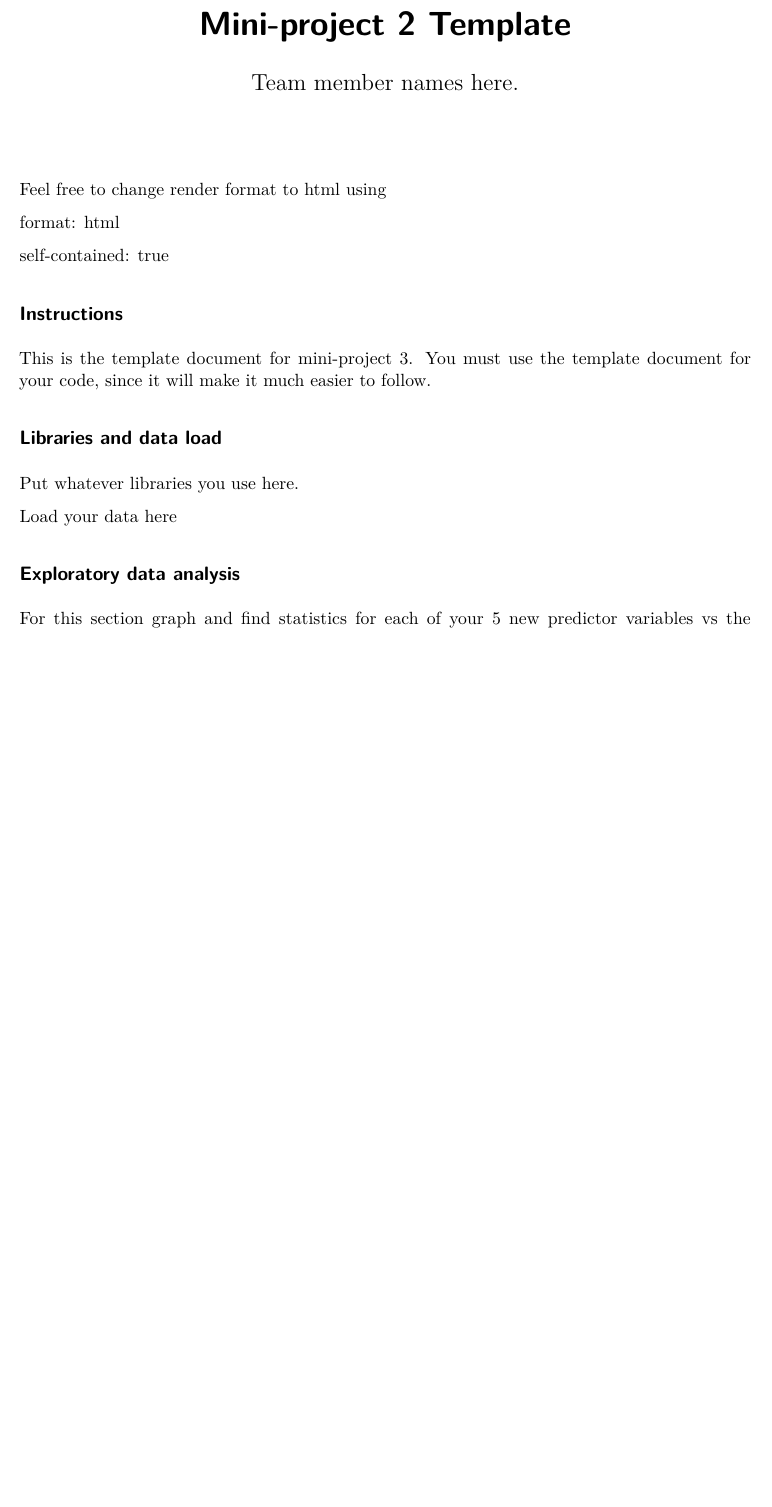
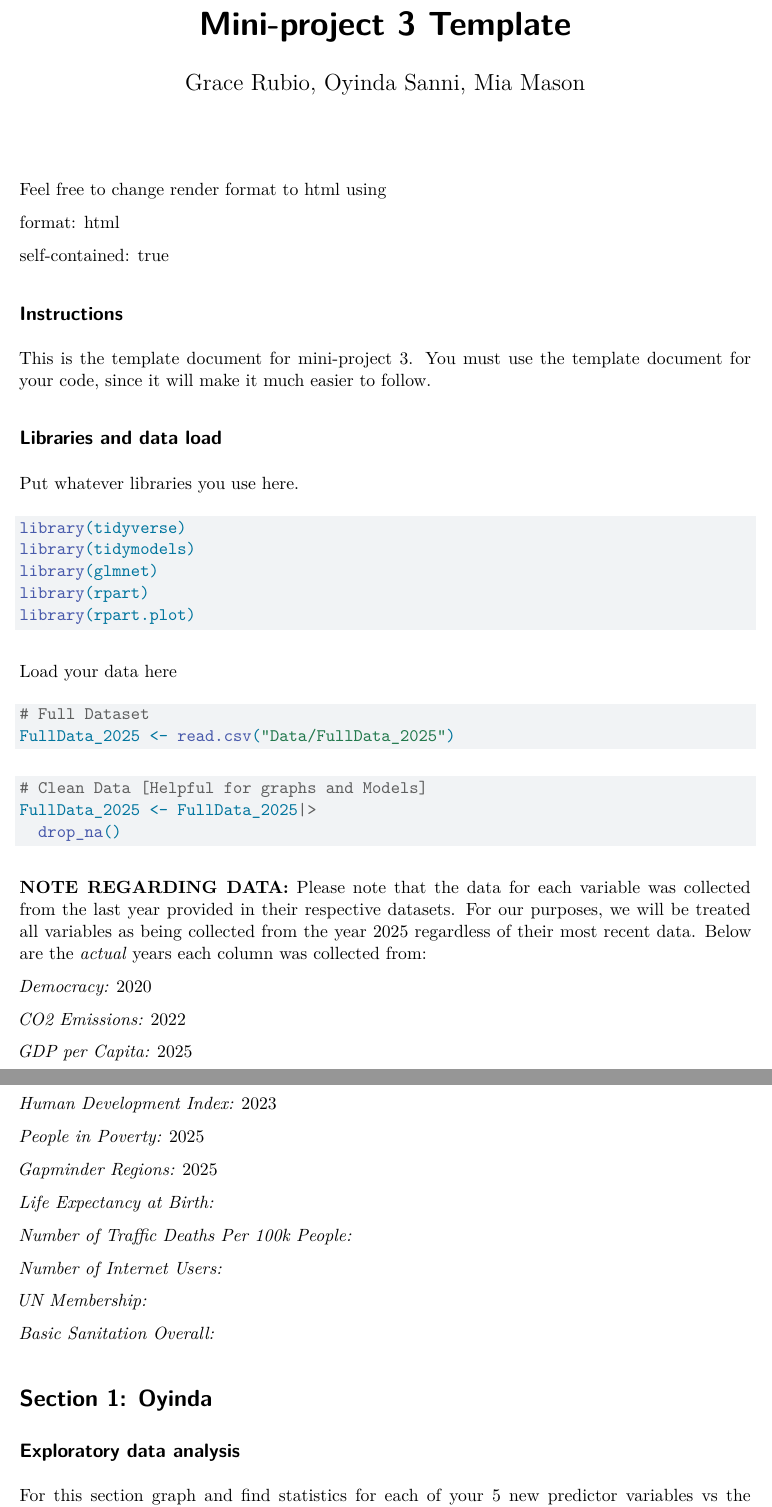
Before and after one commit to gracepjurr/STAT380_MiniProject_3, a Quarto document (MiniProj3.qmd): part of page 1 of 3 before the commit and two parts of pages 1 and 2 of 5 after it, the two joined at a grey line, cut so that both start at the same text, the shorter picture padded with empty space. Rendered offline with R 4.5, knitr and Pandoc in place of Quarto, then LaTeX, with nearby package versions; the code chunks are not run, so their results and figures are left out.

Commit message:
Update qmd

````diff
--- a/MiniProj3.qmd
+++ b/MiniProj3.qmd
@@ -1,6 +1,6 @@
 ---
-title: "Mini-project 2 Template"
-author: "Team member names here."
+title: "Mini-project 3 Template"
+author: "Grace Rubio, Oyinda Sanni, Mia Mason"
 format: pdf
 editor: visual
 ---
@@ -20,14 +20,51 @@ This is the template document for mini-project 3. You must use the template docu
 Put whatever libraries you use here.
 
 ```{r}
-
+library(tidyverse)
+library(tidymodels)
+library(glmnet)
+library(rpart)
+library(rpart.plot)
 ```
 
 Load your data here
 
 ```{r}
+# Full Dataset
+FullData_2025 <- read.csv("Data/FullData_2025")
+```
 
+```{r}
+# Clean Data [Helpful for graphs and Models]
+FullData_2025 <- FullData_2025|>
+  drop_na()
 ```
+
+**NOTE REGARDING DATA:** Please note that the data for each variable was collected from the last year provided in their respective datasets. For our purposes, we will be treated all variables as being collected from the year 2025 regardless of their most recent data. Below are the *actual* years each column was collected from:
+
+*Democracy:* 2020
+
+*CO2 Emissions:* 2022
+
+*GDP per Capita:* 2025
+
+*Human Development Index:* 2023
+
+*People in Poverty:* 2025
+
+*Gapminder Regions:* 2025
+
+*Life Expectancy at Birth:*
+
+*Number of Traffic Deaths Per 100k People:*
+
+*Number of Internet Users:*
+
+*UN Membership:*
+
+*Basic Sanitation Overall:*
+
+# Section 1: Oyinda
 
 ## Exploratory data analysis
 
````
Also changed, not shown: MiniProj3.qmd (7 more changed lines).
